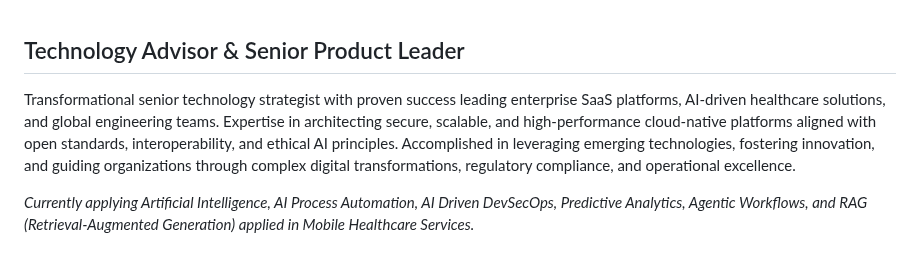
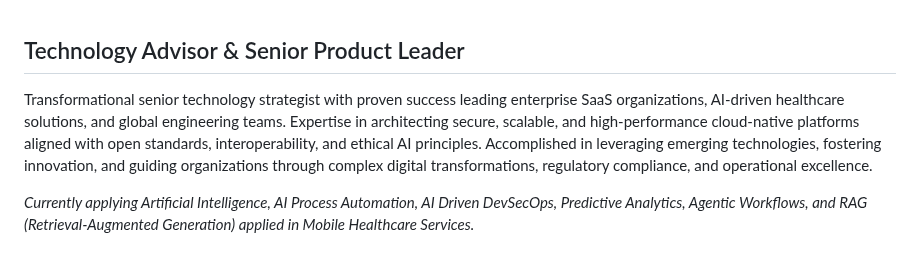
Before and after one commit to awentzel/awentzel, a Markdown page: README.md, the part around the change. Drawn GitHub-style.

Commit message:
Refine description in README.md
Updated wording to replace 'platforms' with 'organizations' for clarity.

```diff
--- a/README.md
+++ b/README.md
@@ -1,6 +1,6 @@
 ## Technology Advisor & Senior Product Leader
 
-Transformational senior technology strategist with proven success leading enterprise SaaS platforms, AI-driven healthcare solutions, and global engineering teams. Expertise in architecting secure, scalable, and high-performance cloud-native platforms aligned with open standards, interoperability, and ethical AI principles. Accomplished in leveraging emerging technologies, fostering innovation, and guiding organizations through complex digital transformations, regulatory compliance, and operational excellence.
+Transformational senior technology strategist with proven success leading enterprise SaaS organizations, AI-driven healthcare solutions, and global engineering teams. Expertise in architecting secure, scalable, and high-performance cloud-native platforms aligned with open standards, interoperability, and ethical AI principles. Accomplished in leveraging emerging technologies, fostering innovation, and guiding organizations through complex digital transformations, regulatory compliance, and operational excellence.
 
 _Currently applying Artificial Intelligence, AI Process Automation, AI Driven DevSecOps, Predictive Analytics, Agentic Workflows, and RAG (Retrieval-Augmented Generation) applied in Mobile Healthcare Services._
 
```
